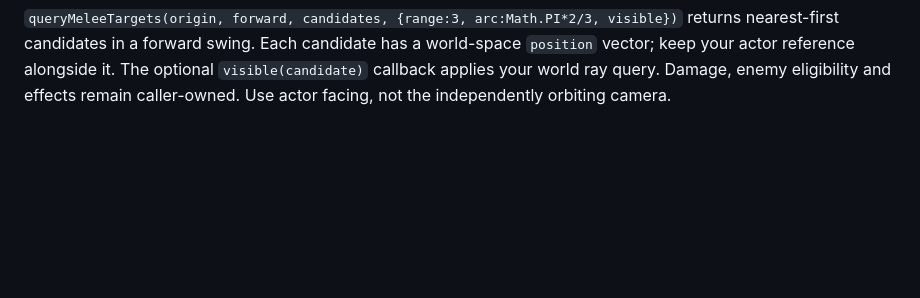
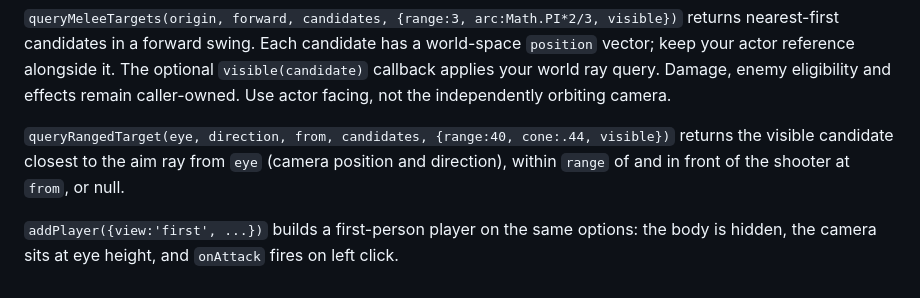
Before and after one commit to rosebudai/roseblox, a Markdown page: docs/RPG.md, the part around the change. GitHub-like rendering; blank space fills up the shorter version.

```diff
--- a/docs/RPG.md
+++ b/docs/RPG.md
@@ -125,3 +125,10 @@ returns nearest-first candidates in a forward swing. Each candidate has a world-
 `position` vector; keep your actor reference alongside it. The optional `visible(candidate)`
 callback applies your world ray query. Damage, enemy eligibility and effects remain
 caller-owned. Use actor facing, not the independently orbiting camera.
+
+`queryRangedTarget(eye, direction, from, candidates, {range:40, cone:.44, visible})`
+returns the visible candidate closest to the aim ray from `eye` (camera position and
+direction), within `range` of and in front of the shooter at `from`, or null.
+
+`addPlayer({view:'first', ...})` builds a first-person player on the same options:
+the body is hidden, the camera sits at eye height, and `onAttack` fires on left click.
```
Also changed, not shown: docs/RPG_TEMPLATE.md (+41 -11 lines).
